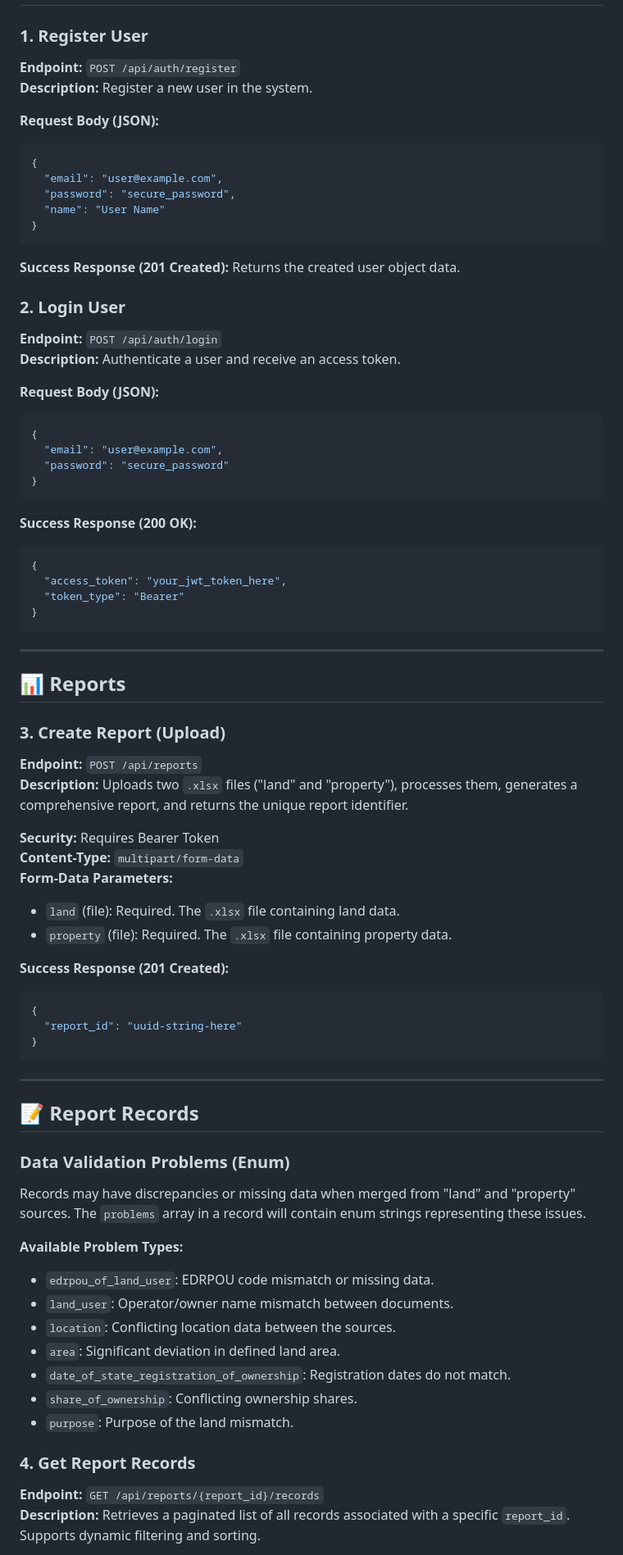
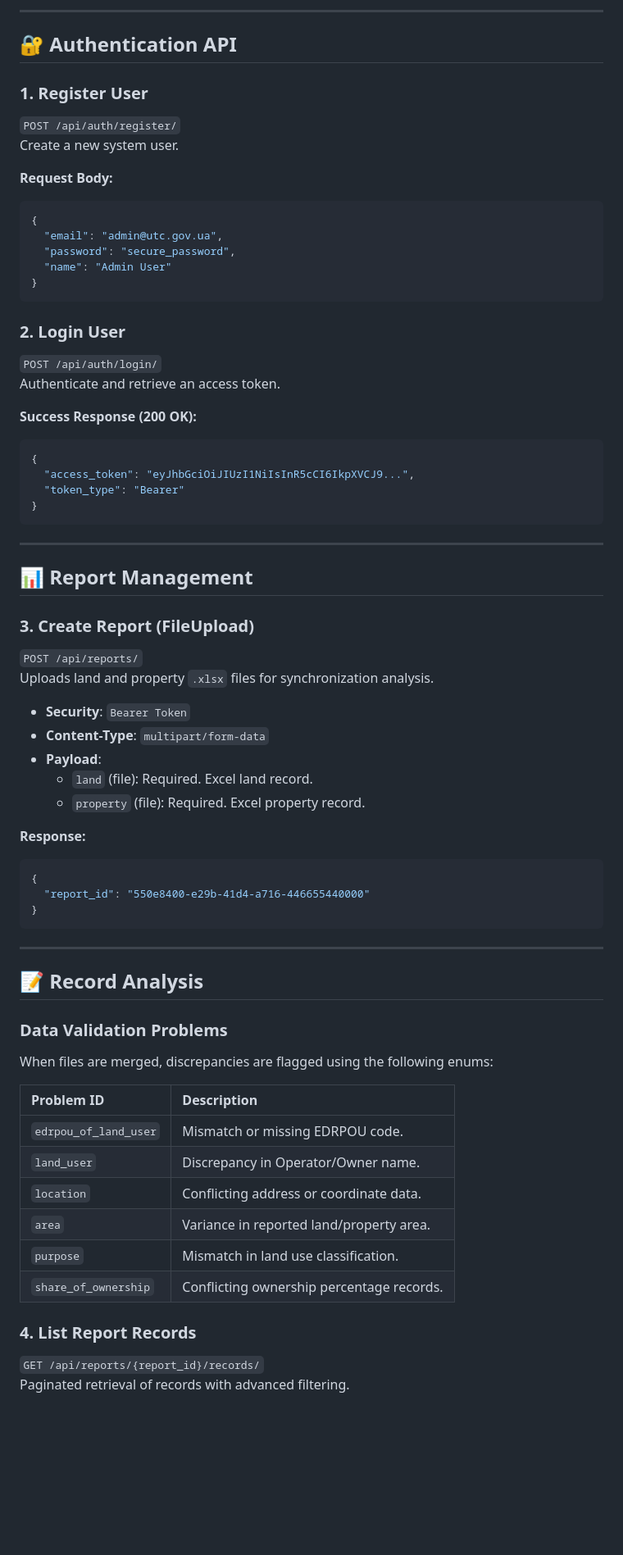
Before and after one commit to durych-yaroslav/BEST-Lviv-Hackathon2026, a Markdown page: README.md, the part around one of its changes. Shown at 82% size. Drawn GitHub-style; blank space fills up the shorter version.

````diff
--- a/README.md
+++ b/README.md
@@ -39,76 +75,70 @@ All endpoints (except `/api/auth/*`) require a valid JWT access token passed in
+---
+
+## 🔐 Authentication API
 
 ### 1. Register User
-**Endpoint:** `POST /api/auth/register`
-**Description:** Register a new user in the system.
+`POST /api/auth/register/`
+Create a new system user.
 
-**Request Body (JSON):**
+**Request Body:**
 ```json
 {
-  "email": "user@example.com",
+  "email": "admin@utc.gov.ua",
   "password": "secure_password",
-  "name": "User Name"
+  "name": "Admin User"
 }
 ```
-**Success Response (201 Created):**
-Returns the created user object data.
 
 ### 2. Login User
-**Endpoint:** `POST /api/auth/login`
-**Description:** Authenticate a user and receive an access token.
+`POST /api/auth/login/`
+Authenticate and retrieve an access token.
 
-**Request Body (JSON):**
-```json
-{
-  "email": "user@example.com",
-  "password": "secure_password"
-}
-```
 **Success Response (200 OK):**
 ```json
 {
-  "access_token": "your_jwt_token_here",
+  "access_token": "eyJhbGciOiJIUzI1NiIsInR5cCI6IkpXVCJ9...",
   "token_type": "Bearer"
 }
 ```
 
 ---
 
-## 📊 Reports
+## 📊 Report Management
 
-### 3. Create Report (Upload)
-**Endpoint:** `POST /api/reports`
-**Description:** Uploads two `.xlsx` files ("land" and "property"), processes them, generates a comprehensive report, and returns the unique report identifier.
+### 3. Create Report (FileUpload)
+`POST /api/reports/`
+Uploads land and property `.xlsx` files for synchronization analysis.
 
-**Security:** Requires Bearer Token
-**Content-Type:** `multipart/form-data`
-**Form-Data Parameters:**
-- `land` (file): Required. The `.xlsx` file containing land data.
-- `property` (file): Required. The `.xlsx` file containing property data.
+*   **Security**: `Bearer Token`
+*   **Content-Type**: `multipart/form-data`
+*   **Payload**:
+    *   `land` (file): Required. Excel land record.
+    *   `property` (file): Required. Excel property record.
 
-**Success Response (201 Created):**
+**Response:**
 ```json
 {
-  "report_id": "uuid-string-here"
+  "report_id": "550e8400-e29b-41d4-a716-446655440000"
 }
 ```
 
 ---
 
-## 📝 Report Records
+## 📝 Record Analysis
 
-### Data Validation Problems (Enum)
-Records may have discrepancies or missing data when merged from "land" and "property" sources. The `problems` array in a record will contain enum strings representing these issues.
+### Data Validation Problems
+When files are merged, discrepancies are flagged using the following enums:
 
-**Available Problem Types:**
-- `edrpou_of_land_user`: EDRPOU code mismatch or missing data.
-- `land_user`: Operator/owner name mismatch between documents.
-- `location`: Conflicting location data between the sources.
-- `area`: Significant deviation in defined land area.
-- `date_of_state_registration_of_ownership`: Registration dates do not match.
-- `share_of_ownership`: Conflicting ownership shares.
-- `purpose`: Purpose of the land mismatch.
+| Problem ID | Description |
+| :--- | :--- |
+| `edrpou_of_land_user` | Mismatch or missing EDRPOU code. |
+| `land_user` | Discrepancy in Operator/Owner name. |
+| `location` | Conflicting address or coordinate data. |
+| `area` | Variance in reported land/property area. |
+| `purpose` | Mismatch in land use classification. |
+| `share_of_ownership` | Conflicting ownership percentage records. |
 
-### 4. Get Report Records
-**Endpoint:** `GET /api/reports/{report_id}/records`
-**Description:** Retrieves a paginated list of all records associated with a specific `report_id`. Supports dynamic filtering and sorting.
+### 4. List Report Records
+`GET /api/reports/{report_id}/records/`
+Paginated retrieval of records with advanced filtering.
 
````
Also changed, not shown: other parts of README.md (+84 -134 lines).
